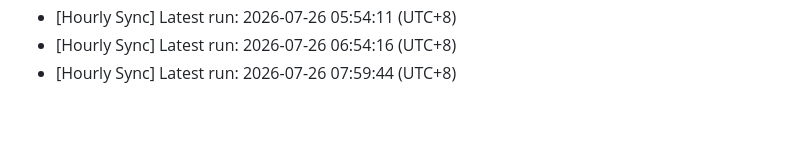
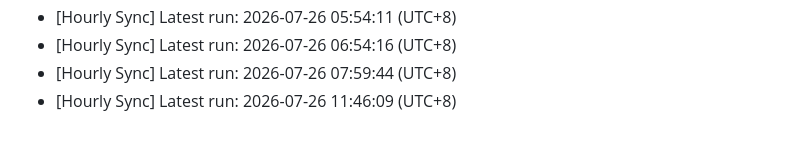
Before and after one commit to blueskylh/blueskylh-bluesky-renaiss-market, a Markdown page: sync_history.md, the part around the change. Rendered like a GitHub page.

Commit message:
chore: record hourly sync at 2026-07-26 11:46:09

```diff
--- a/sync_history.md
+++ b/sync_history.md
@@ -533,3 +533,4 @@
 - [Hourly Sync] Latest run: 2026-07-26 05:54:11 (UTC+8)
 - [Hourly Sync] Latest run: 2026-07-26 06:54:16 (UTC+8)
 - [Hourly Sync] Latest run: 2026-07-26 07:59:44 (UTC+8)
+- [Hourly Sync] Latest run: 2026-07-26 11:46:09 (UTC+8)
```
